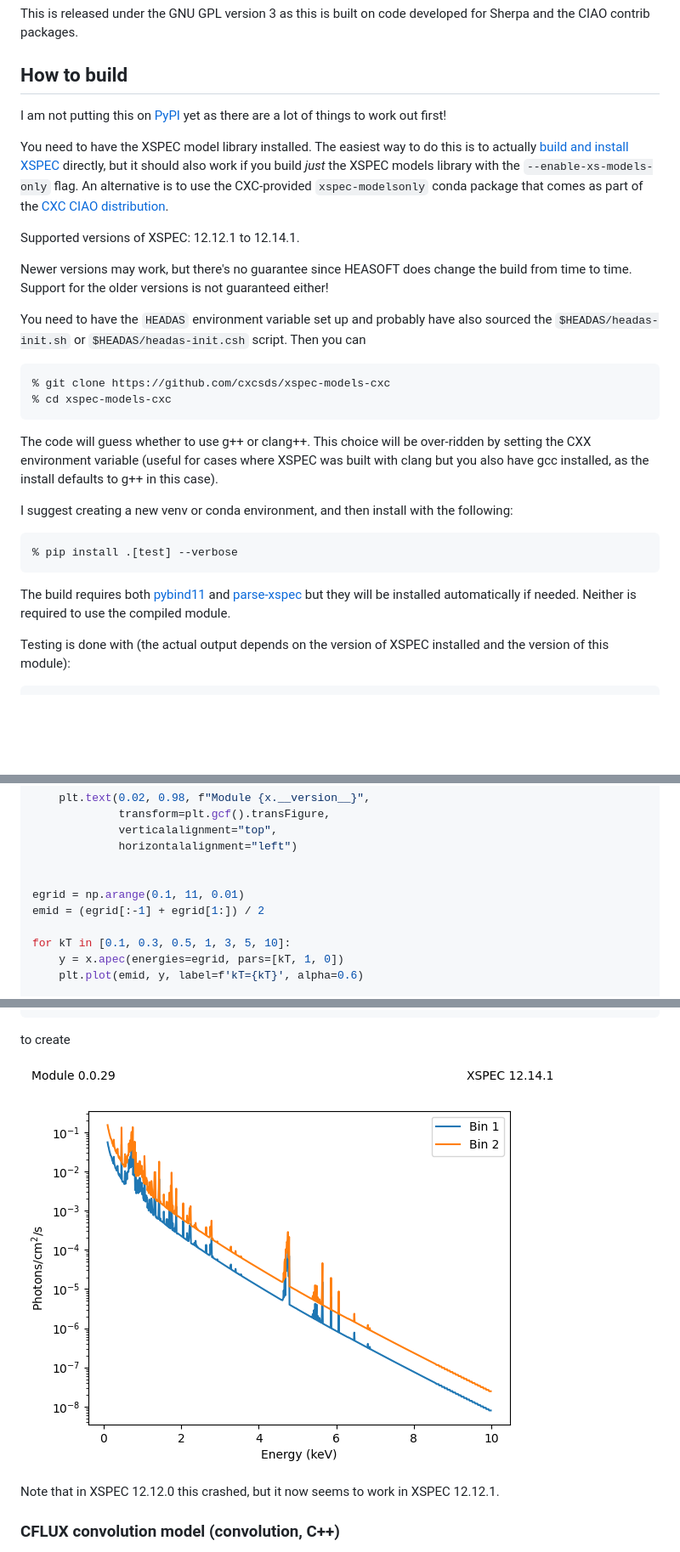
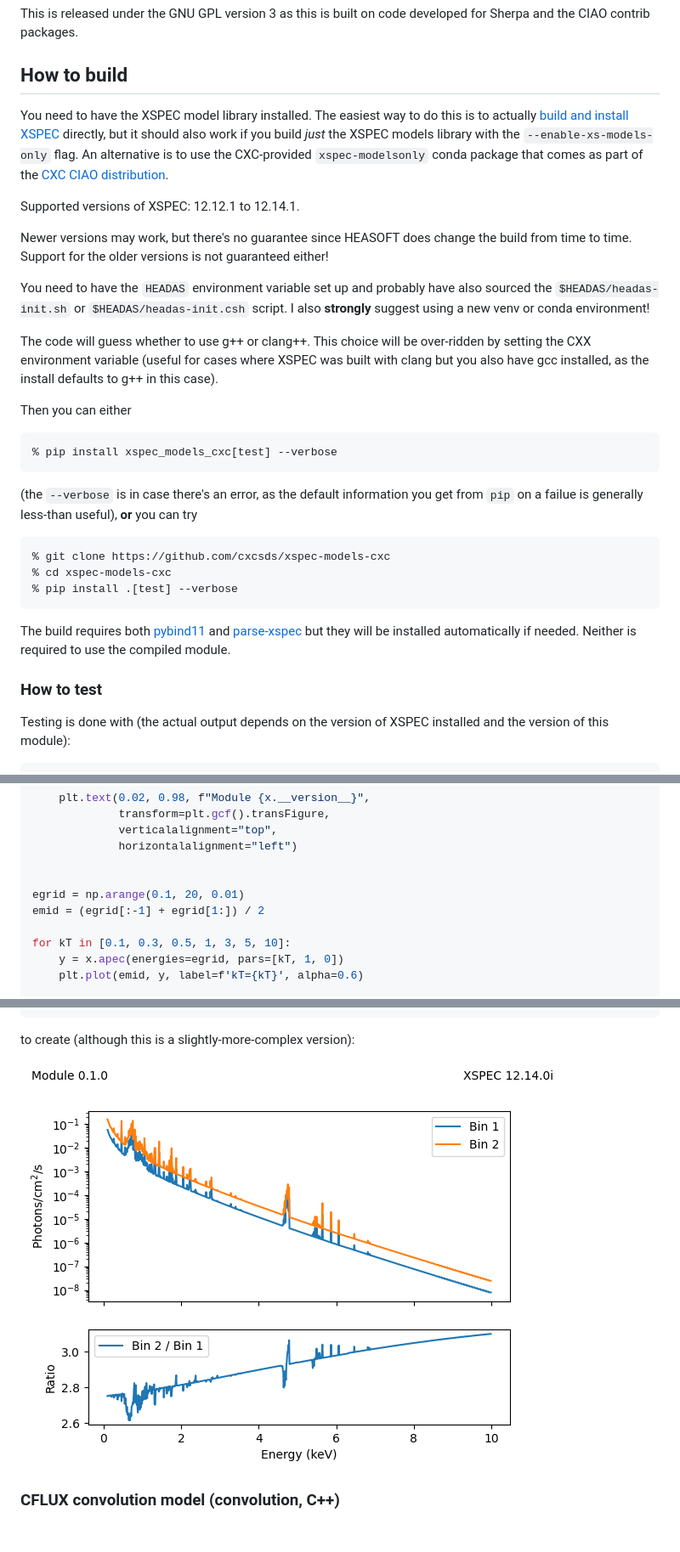
Before and after one commit to cxcsds/xspec-models-cxc, a Markdown page: README.md, 3 parts joined by grey strips. Shown at 85% size. Rendered like a GitHub page; pictures changed too: scripts/smaug.png; blank space fills up the shorter version.

````diff
--- a/README.md
+++ b/README.md
@@ -20,9 +20,6 @@ developed for Sherpa and the CIAO contrib packages.
 
 ## How to build
 
-I am not putting this on [PyPI](https://pypi.org/) yet as there are a
-lot of things to work out first!
-
 You need to have the XSPEC model library installed. The easiest way to
 do this is to actually [build and install
 XSPEC](https://heasarc.gsfc.nasa.gov/lheasoft/) directly, but it
@@ -39,22 +36,27 @@ is not guaranteed either!
 
 You need to have the `HEADAS` environment variable set up and probably
 have also sourced the `$HEADAS/headas-init.sh` or
-`$HEADAS/headas-init.csh` script. Then you can
-
-```
-% git clone https://github.com/cxcsds/xspec-models-cxc
-% cd xspec-models-cxc
-```
+`$HEADAS/headas-init.csh` script. I also **strongly** suggest using
+a new venv or conda environment!
 
 The code will guess whether to use g++ or clang++. This choice will be
 over-ridden by setting the CXX environment variable (useful for cases
 where XSPEC was built with clang but you also have gcc installed, as
 the install defaults to g++ in this case).
 
-I suggest creating a new venv or conda environment, and then install
-with the following:
+Then you can either
 
 ```
+% pip install xspec_models_cxc[test] --verbose
+```
+
+(the `--verbose` is in case there's an error, as the default information
+you get from `pip` on a failue is generally less-than useful), **or** you
+can try
+
+```
+% git clone https://github.com/cxcsds/xspec-models-cxc
+% cd xspec-models-cxc
 % pip install .[test] --verbose
 ```
 
@@ -63,6 +65,8 @@ The build requires both
 [parse-xspec](https://github.com/cxcsds/parse_xspec) but they will be
 installed automatically if needed. Neither is required to use the
 compiled module.
+
+### How to test
 
 Testing is done with (the actual output depends on the version of
 XSPEC installed and the version of this module):
@@ -239,7 +243,7 @@ def add_version():
              horizontalalignment="left")
 
 
-egrid = np.arange(0.1, 11, 0.01)
+egrid = np.arange(0.1, 20, 0.01)
 emid = (egrid[:-1] + egrid[1:]) / 2
 
 for kT in [0.1, 0.3, 0.5, 1, 3, 5, 10]:
@@ -1108,12 +1112,9 @@ We can plot this:
 >>> plt.ylabel('Photons/cm$^2$/s')
 ```
 
-to create
+to create (although this is a slightly-more-complex version):
 
 ![smaug model](https://raw.githubusercontent.com/cxcsds/xspec-models-cxc/main/scripts/smaug.png "smaug model")
-
-Note that in XSPEC 12.12.0 this crashed, but it now seems to work in
-XSPEC 12.12.1.
 
 ### CFLUX convolution model (convolution, C++)
 
````
Also changed, not shown: other parts of README.md (+1 -1 lines), CHANGELOG.md (+5 -0 lines), scripts/example-additive.png, scripts/example-convolution.png, scripts/example-multiplicative.png, 12 other files.
